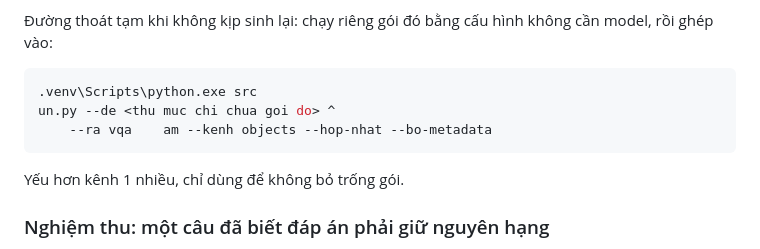
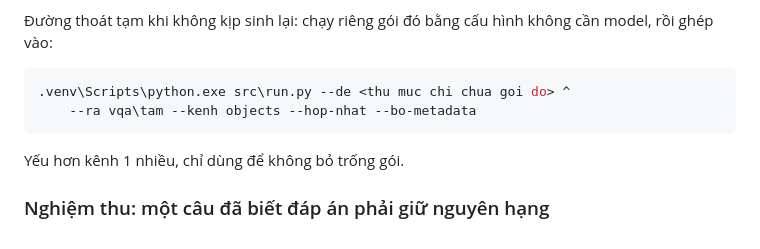
Before and after one commit to QuocKhanhDev-it/AIC_2026_FirstDance, a Markdown page: docs/15_kaggle_mahoa_va_vqa.md, the part around the change. GitHub-like rendering.

Commit message:
Sua duong dan bi hong trong docs/15 do escape backslash
'src\run.py' bi bien thanh 'src<CR>un.py' va 'vqa\tam' thanh 'vqa<TAB>am' khi
ghi qua heredoc. Dung bay da ghi trong CLAUDE.md — van sua bang cong cu ghi file
truc tiep, khong qua pipeline.

````diff
--- a/docs/15_kaggle_mahoa_va_vqa.md
+++ b/docs/15_kaggle_mahoa_va_vqa.md
@@ -114,9 +114,8 @@ cache**, không có đường vòng.
 cần model, rồi ghép vào:
 
 ```powershell
-.venv\Scripts\python.exe src
-un.py --de <thu muc chi chua goi do> ^
-    --ra vqa	am --kenh objects --hop-nhat --bo-metadata
+.venv\Scripts\python.exe src\run.py --de <thu muc chi chua goi do> ^
+    --ra vqa\tam --kenh objects --hop-nhat --bo-metadata
 ```
 
 Yếu hơn kênh 1 nhiều, chỉ dùng để không bỏ trống gói.
````
